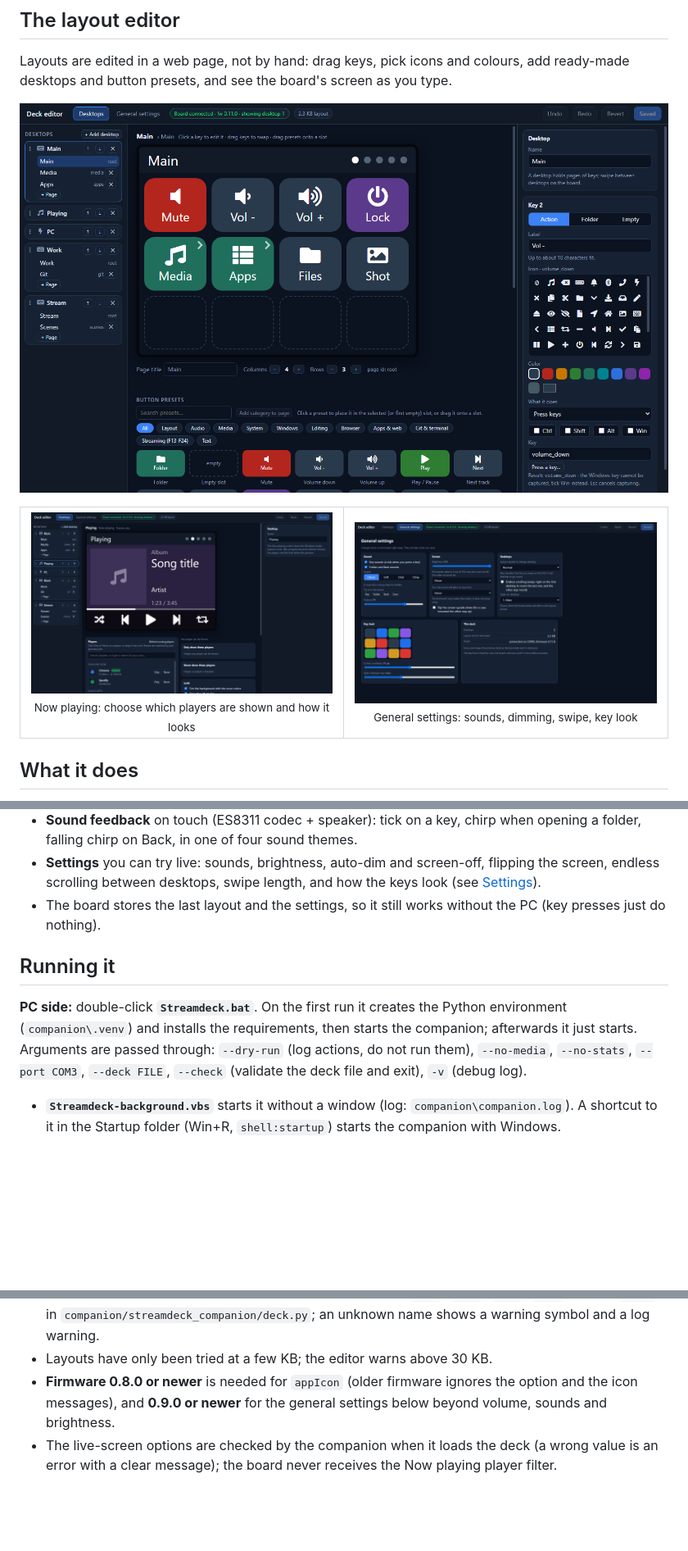
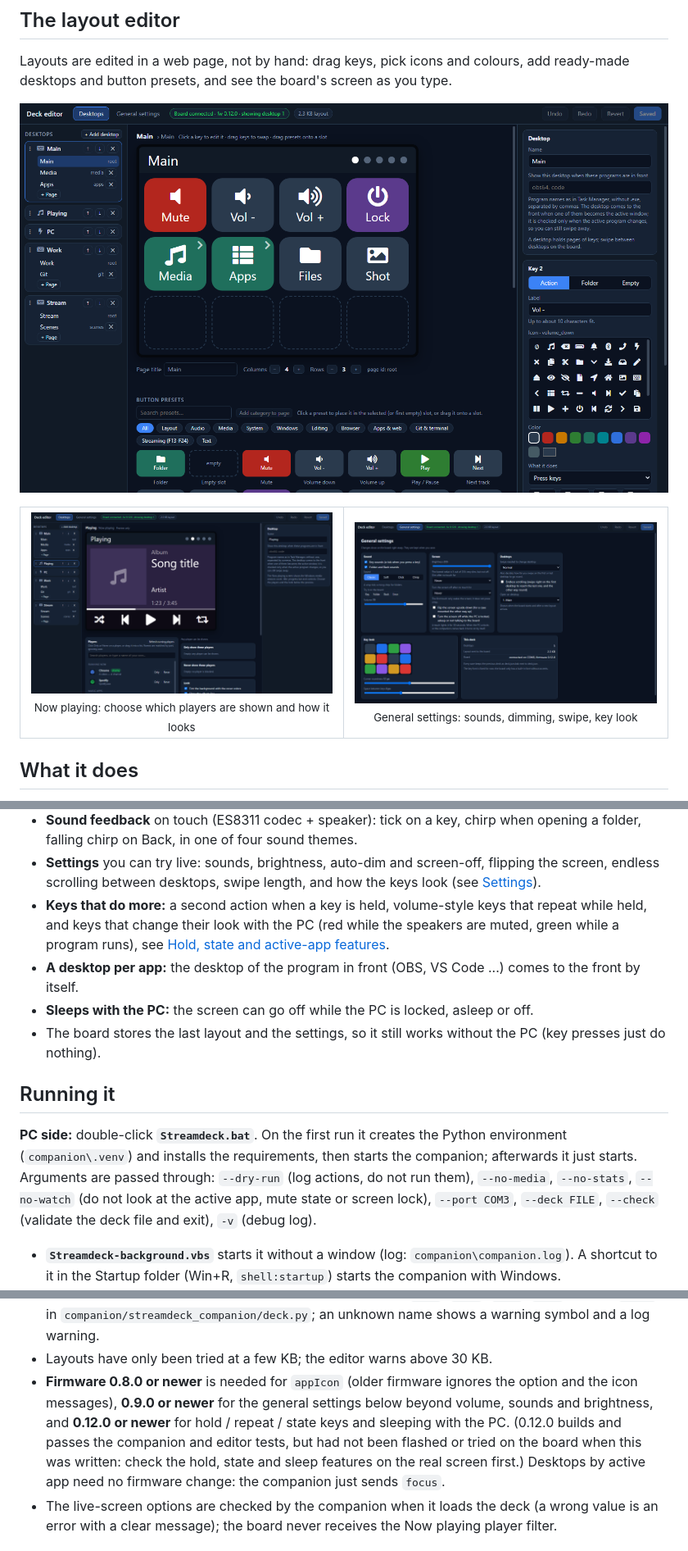
Before and after one commit to geniosoy/Swipedeck, a Markdown page: README.md, 3 parts joined by grey strips. Shown at 82% size. GitHub-like rendering; pictures changed too: docs/images/editor-nowplaying.png, docs/images/editor.png, docs/images/settings.png; blank space fills up the shorter version.

```diff
--- a/README.md
+++ b/README.md
@@ -51,13 +51,19 @@ presets, and see the board's screen as you type.
   in one of four sound themes.
 * **Settings** you can try live: sounds, brightness, auto-dim and screen-off, flipping the screen, endless scrolling
   between desktops, swipe length, and how the keys look (see [Settings](#settings)).
+* **Keys that do more:** a second action when a key is held, volume-style keys that repeat while held, and keys that
+  change their look with the PC (red while the speakers are muted, green while a program runs), see
+  [Hold, state and active-app features](#hold-state-and-active-app-features).
+* **A desktop per app:** the desktop of the program in front (OBS, VS Code ...) comes to the front by itself.
+* **Sleeps with the PC:** the screen can go off while the PC is locked, asleep or off.
 * The board stores the last layout and the settings, so it still works without the PC (key presses just do nothing).
 
 ## Running it
 
 **PC side:** double-click **`Streamdeck.bat`**. On the first run it creates the Python environment
 (`companion\.venv`) and installs the requirements, then starts the companion; afterwards it just starts. Arguments are
-passed through: `--dry-run` (log actions, do not run them), `--no-media`, `--no-stats`, `--port COM3`, `--deck FILE`,
+passed through: `--dry-run` (log actions, do not run them), `--no-media`, `--no-stats`, `--no-watch` (do not look at the
+active app, mute state or screen lock), `--port COM3`, `--deck FILE`,
 `--check` (validate the deck file and exit), `-v` (debug log).
 
 * **`Streamdeck-background.vbs`** starts it without a window (log: `companion\companion.log`). A shortcut to it in the
@@ -152,8 +158,11 @@ for explanation: the real file is plain JSON.
 * Icons on keys come from a built-in list of about 50 names (`mute`, `play`, `home`, `copy` ...), see `ICONS` in
   `companion/streamdeck_companion/deck.py`; an unknown name shows a warning symbol and a log warning.
 * Layouts have only been tried at a few KB; the editor warns above 30 KB.
-* **Firmware 0.8.0 or newer** is needed for `appIcon` (older firmware ignores the option and the icon messages), and
-  **0.9.0 or newer** for the general settings below beyond volume, sounds and brightness.
+* **Firmware 0.8.0 or newer** is needed for `appIcon` (older firmware ignores the option and the icon messages),
+  **0.9.0 or newer** for the general settings below beyond volume, sounds and brightness, and **0.12.0 or newer** for
+  hold / repeat / state keys and sleeping with the PC. (0.12.0 builds and passes the companion and editor tests, but had
+  not been flashed or tried on the board when this was written: check the hold, state and sleep features on the real
+  screen first.) Desktops by active app need no firmware change: the companion just sends `focus`.
 * The live-screen options are checked by the companion when it loads the deck (a wrong value is an error with a clear
   message); the board never receives the Now playing player filter.
 
```
Also changed, not shown: other parts of README.md (+36 -2 lines), IDEAS.md (+8 -12 lines), 8 other files.
